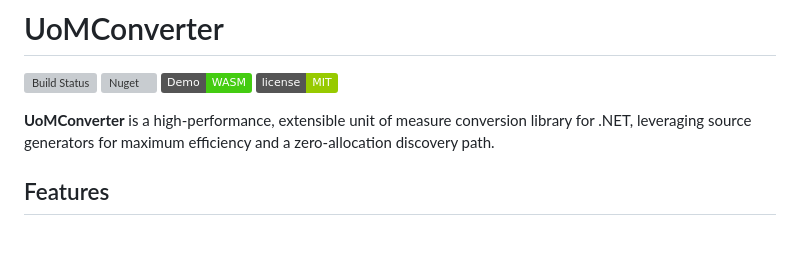
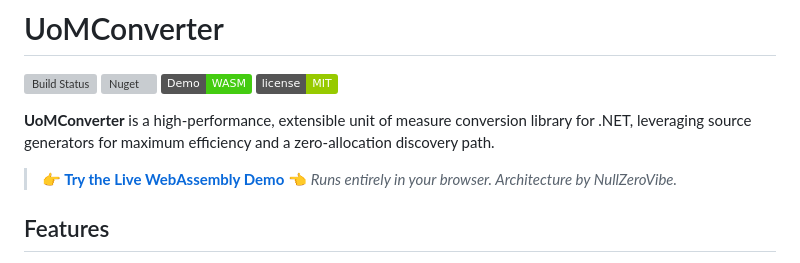
Before and after one commit to nullzerovibe/UoMConverter, a Markdown page: README.md, the part around the change. GitHub-like rendering; badges without logos; blank space fills up the shorter version; grey boxes are pictures that could not be loaded.

Commit message:
- love vibes

```diff
--- a/README.md
+++ b/README.md
@@ -28,6 +28,9 @@
 [![License](https://img.shields.io/badge/license-MIT-green)](LICENSE)
 
 **UoMConverter** is a high-performance, extensible unit of measure conversion library for .NET, leveraging source generators for maximum efficiency and a zero-allocation discovery path.
+
+> **[👉 Try the Live WebAssembly Demo 👈](https://nullzerovibe.github.io/UoMConverter/)**
+> *Runs entirely in your browser. Architecture by NullZeroVibe.*
 
 ## Features
 
```
